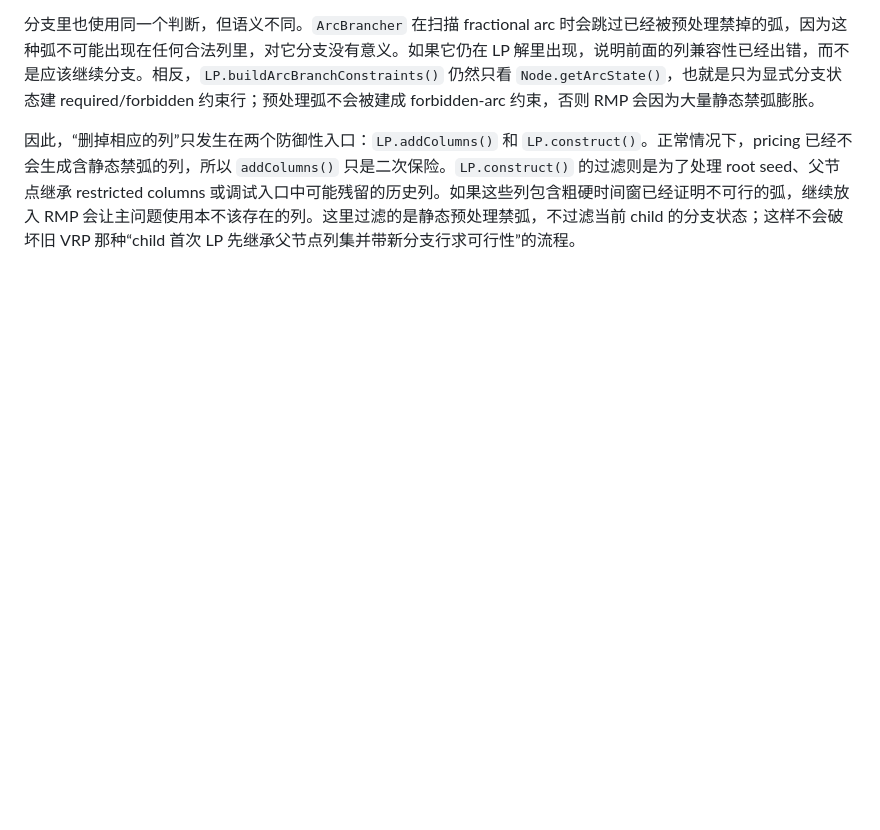
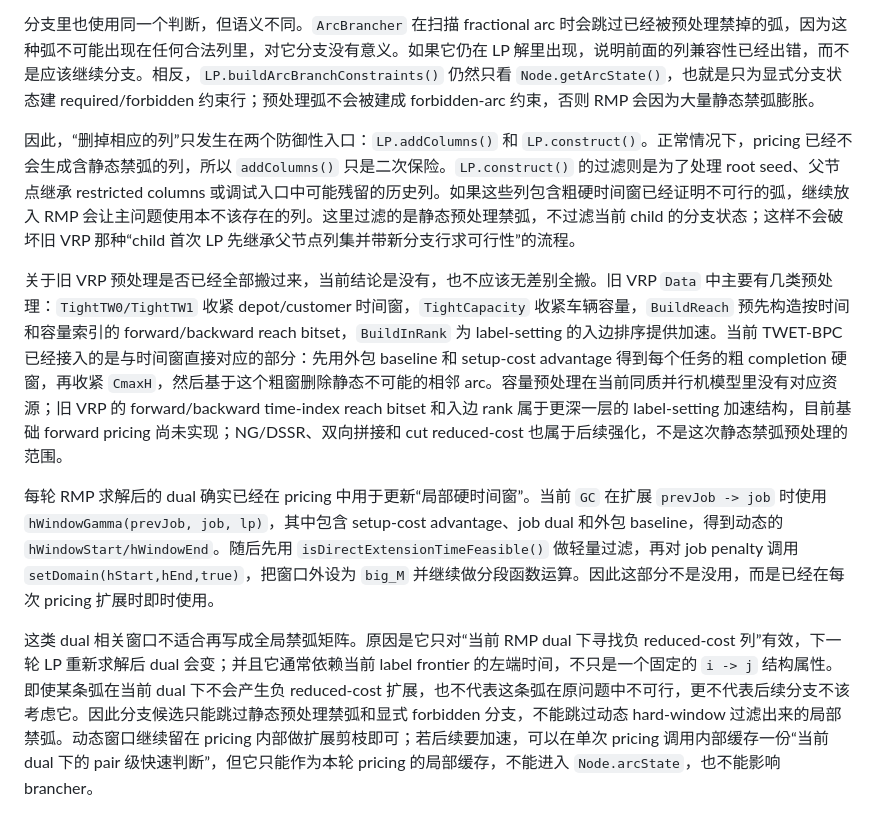
Before and after one commit to changxincao/TWETScheduling, a Markdown page: docs/plans/2026-05-17-BPC基础RMP与ForwardPricing实现记录.md, the part around the change. Drawn GitHub-style; blank space fills up the shorter version.

Commit message:
Document BPC preprocessing scope

```diff
--- a/docs/plans/2026-05-17-BPC基础RMP与ForwardPricing实现记录.md
+++ b/docs/plans/2026-05-17-BPC基础RMP与ForwardPricing实现记录.md
@@ -597,3 +597,9 @@ repair 模式暂时保持原有实现。它已经是启发式可反复补列、e
 分支里也使用同一个判断，但语义不同。`ArcBrancher` 在扫描 fractional arc 时会跳过已经被预处理禁掉的弧，因为这种弧不可能出现在任何合法列里，对它分支没有意义。如果它仍在 LP 解里出现，说明前面的列兼容性已经出错，而不是应该继续分支。相反，`LP.buildArcBranchConstraints()` 仍然只看 `Node.getArcState()`，也就是只为显式分支状态建 required/forbidden 约束行；预处理弧不会被建成 forbidden-arc 约束，否则 RMP 会因为大量静态禁弧膨胀。
 
 因此，“删掉相应的列”只发生在两个防御性入口：`LP.addColumns()` 和 `LP.construct()`。正常情况下，pricing 已经不会生成含静态禁弧的列，所以 `addColumns()` 只是二次保险。`LP.construct()` 的过滤则是为了处理 root seed、父节点继承 restricted columns 或调试入口中可能残留的历史列。如果这些列包含粗硬时间窗已经证明不可行的弧，继续放入 RMP 会让主问题使用本不该存在的列。这里过滤的是静态预处理禁弧，不过滤当前 child 的分支状态；这样不会破坏旧 VRP 那种“child 首次 LP 先继承父节点列集并带新分支行求可行性”的流程。
+
+关于旧 VRP 预处理是否已经全部搬过来，当前结论是没有，也不应该无差别全搬。旧 VRP `Data` 中主要有几类预处理：`TightTW0/TightTW1` 收紧 depot/customer 时间窗，`TightCapacity` 收紧车辆容量，`BuildReach` 预先构造按时间和容量索引的 forward/backward reach bitset，`BuildInRank` 为 label-setting 的入边排序提供加速。当前 TWET-BPC 已经接入的是与时间窗直接对应的部分：先用外包 baseline 和 setup-cost advantage 得到每个任务的粗 completion 硬窗，再收紧 `CmaxH`，然后基于这个粗窗删除静态不可能的相邻 arc。容量预处理在当前同质并行机模型里没有对应资源；旧 VRP 的 forward/backward time-index reach bitset 和入边 rank 属于更深一层的 label-setting 加速结构，目前基础 forward pricing 尚未实现；NG/DSSR、双向拼接和 cut reduced-cost 也属于后续强化，不是这次静态禁弧预处理的范围。
+
+每轮 RMP 求解后的 dual 确实已经在 pricing 中用于更新“局部硬时间窗”。当前 `GC` 在扩展 `prevJob -> job` 时使用 `hWindowGamma(prevJob, job, lp)`，其中包含 setup-cost advantage、job dual 和外包 baseline，得到动态的 `hWindowStart/hWindowEnd`。随后先用 `isDirectExtensionTimeFeasible()` 做轻量过滤，再对 job penalty 调用 `setDomain(hStart,hEnd,true)`，把窗口外设为 `big_M` 并继续做分段函数运算。因此这部分不是没用，而是已经在每次 pricing 扩展时即时使用。
+
+这类 dual 相关窗口不适合再写成全局禁弧矩阵。原因是它只对“当前 RMP dual 下寻找负 reduced-cost 列”有效，下一轮 LP 重新求解后 dual 会变；并且它通常依赖当前 label frontier 的左端时间，不只是一个固定的 `i -> j` 结构属性。即使某条弧在当前 dual 下不会产生负 reduced-cost 扩展，也不代表这条弧在原问题中不可行，更不代表后续分支不该考虑它。因此分支候选只能跳过静态预处理禁弧和显式 forbidden 分支，不能跳过动态 hard-window 过滤出来的局部禁弧。动态窗口继续留在 pricing 内部做扩展剪枝即可；若后续要加速，可以在单次 pricing 调用内部缓存一份“当前 dual 下的 pair 级快速判断”，但它只能作为本轮 pricing 的局部缓存，不能进入 `Node.arcState`，也不能影响 brancher。
```
Also changed, not shown: docs/logs/全局修改记录.md (+1 -0 lines).
